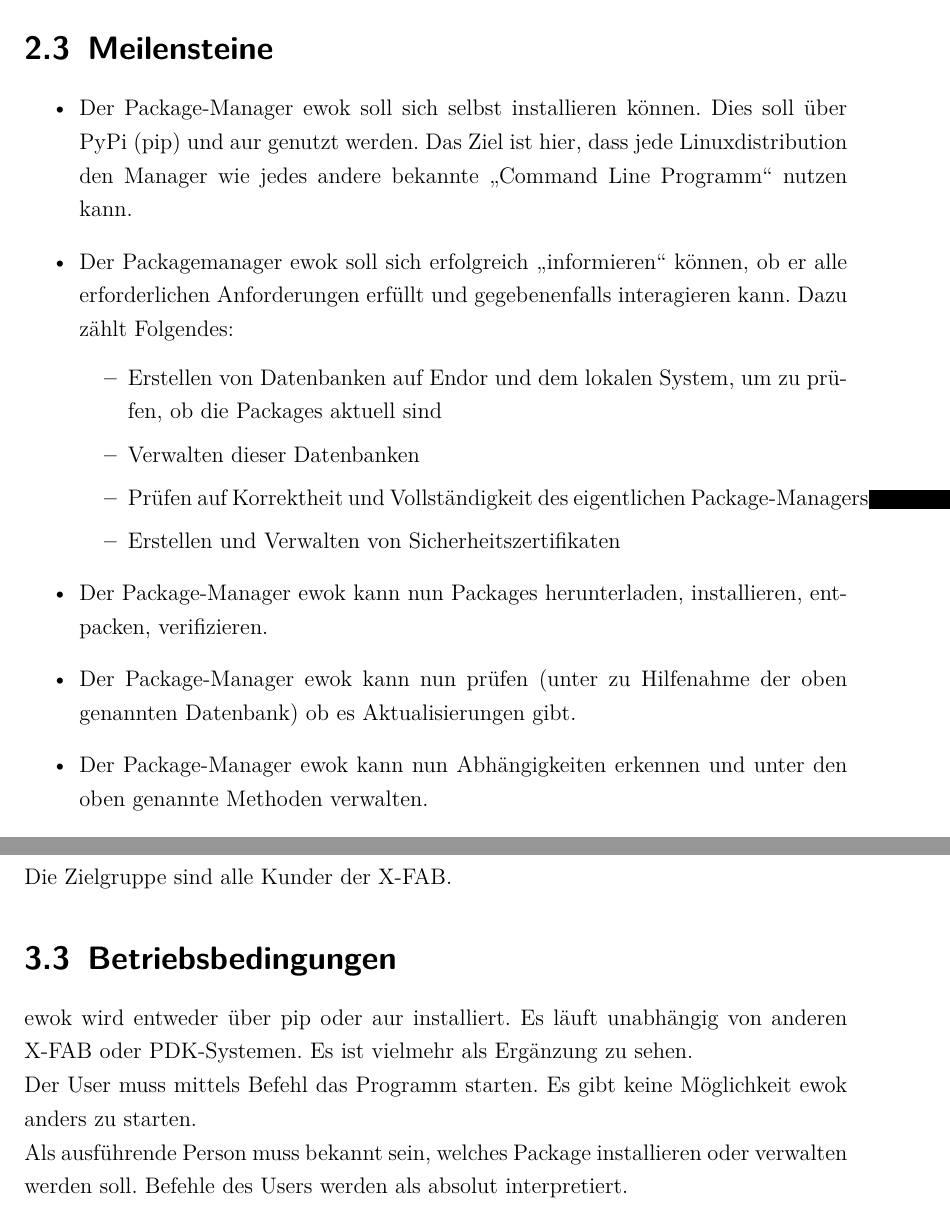
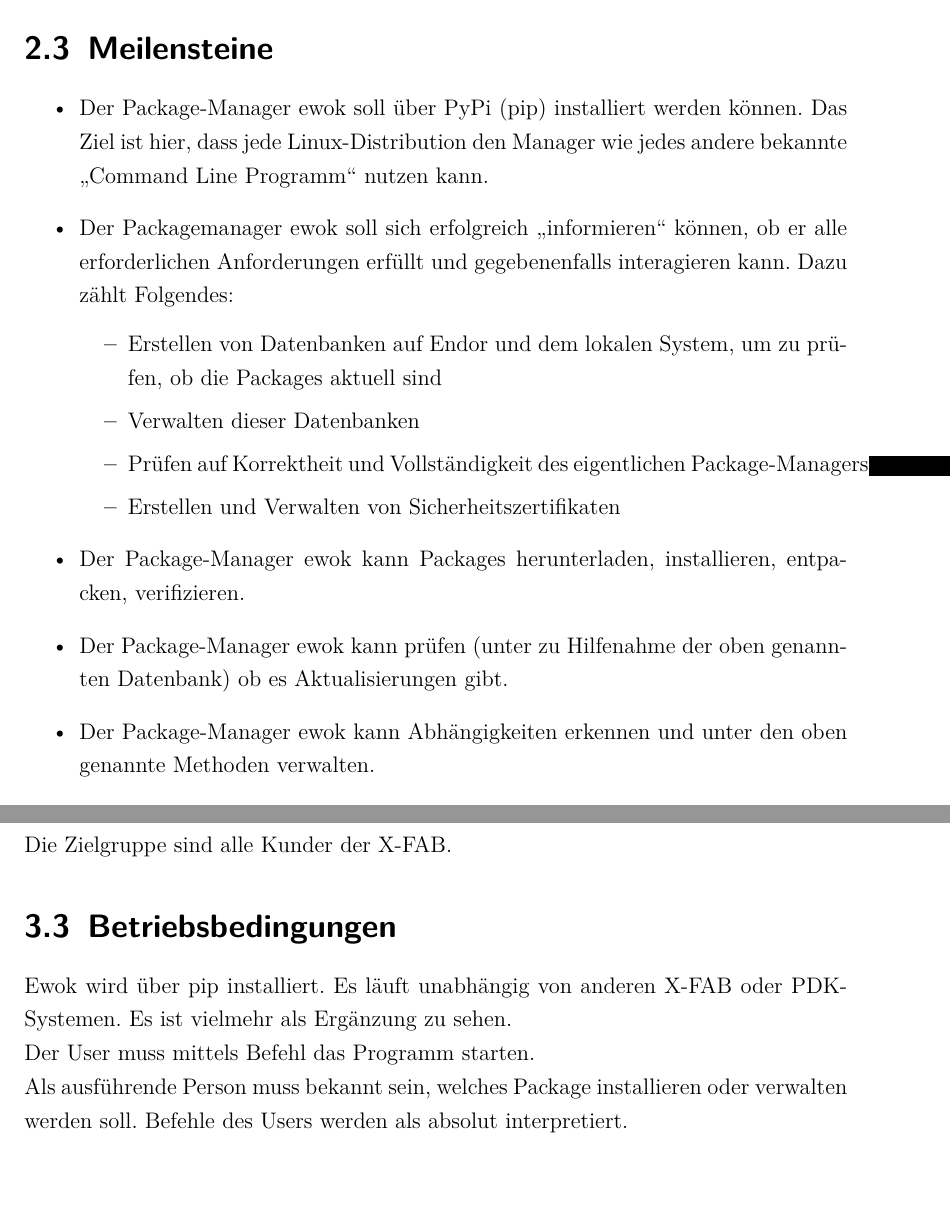
Before and after one commit to cachcj/rion, a LaTeX document (docs/Pflichtenheft/Pflichtenheft.tex, which reads docs/Pflichtenheft/Produkteinsatz.tex, docs/Pflichtenheft/Vorgehensmodell.tex): two parts of pages 9 and 10 of 25, joined at a grey line, cut so that both start at the same text. Compiled offline with pdfLaTeX; an older LaTeX class or package is replaced by its successor.

Commit message:
Georgs Idee

```diff
--- a/docs/Pflichtenheft/Produkteinsatz.tex
+++ b/docs/Pflichtenheft/Produkteinsatz.tex
@@ -9,6 +9,6 @@
 
 
 \section{Betriebsbedingungen}
-ewok wird entweder über pip oder aur installiert. Es läuft unabhängig von anderen \x~oder PDK-Systemen. Es ist vielmehr als Ergänzung zu sehen.\\
-Der User muss mittels Befehl das Programm starten. Es gibt keine Möglichkeit ewok anders zu starten.\\
+Ewok wird über pip installiert. Es läuft unabhängig von anderen \x~oder PDK-Systemen. Es ist vielmehr als Ergänzung zu sehen.\\
+Der User muss mittels Befehl das Programm starten.\\
 Als ausführende Person muss bekannt sein, welches Package installieren oder verwalten werden soll. Befehle des Users werden als absolut interpretiert.
--- a/docs/Pflichtenheft/Vorgehensmodell.tex
+++ b/docs/Pflichtenheft/Vorgehensmodell.tex
@@ -33,7 +33,7 @@
 
 \begin{itemize}
 	\item
-		Der Package-Manager ewok soll sich selbst installieren können. Dies soll über PyPi (pip) und aur genutzt werden. Das Ziel ist hier, dass jede Linuxdistribution den Manager wie jedes andere bekannte \quotes{Command Line Programm} nutzen kann.
+		Der Package-Manager ewok soll über PyPi (pip) installiert werden können. Das Ziel ist hier, dass jede Linux-Distribution den Manager wie jedes andere bekannte \quotes{Command Line Programm} nutzen kann.
 
 	\item Der Packagemanager ewok soll sich erfolgreich \quotes{informieren} können, ob er alle erforderlichen Anforderungen erfüllt und gegebenenfalls interagieren kann. Dazu zählt Folgendes:
 
@@ -43,8 +43,8 @@
 			\item Prüfen auf Korrektheit und Vollständigkeit des eigentlichen Package-Managers
 			\item Erstellen und Verwalten von Sicherheitszertifikaten
 		\end{itemize}
-	\item Der Package-Manager ewok kann nun Packages herunterladen, installieren, entpacken, verifizieren.
-	\item Der Package-Manager ewok kann nun prüfen (unter zu Hilfenahme der oben genannten Datenbank) ob es Aktualisierungen gibt.
-	\item Der Package-Manager ewok kann nun Abhängigkeiten erkennen und unter den oben genannte Methoden verwalten.
+	\item Der Package-Manager ewok kann Packages herunterladen, installieren, entpacken, verifizieren.
+	\item Der Package-Manager ewok kann prüfen (unter zu Hilfenahme der oben genannten Datenbank) ob es Aktualisierungen gibt.
+	\item Der Package-Manager ewok kann Abhängigkeiten erkennen und unter den oben genannte Methoden verwalten.
 	\item Der Package-Manager ewok muss ein Abbild aller installierten Packages inklusive der daraus resultierenden Abhängigkeiten erstellen können und diese über geeignete Wege ausgeben und auch wieder einlesen.
 \end{itemize}
```
